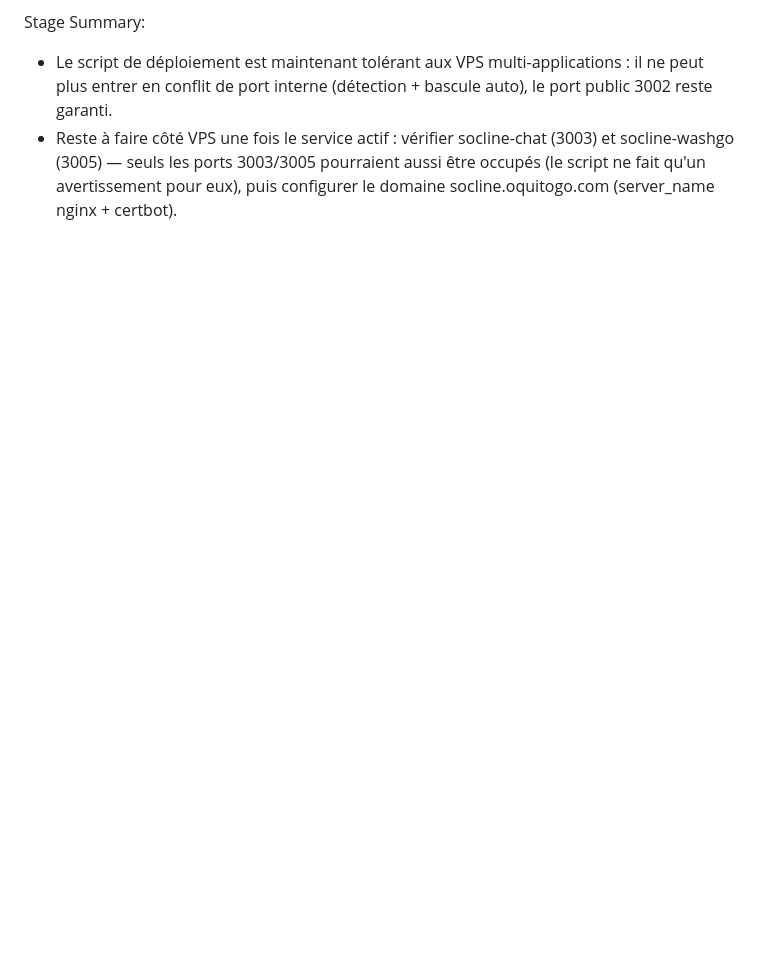
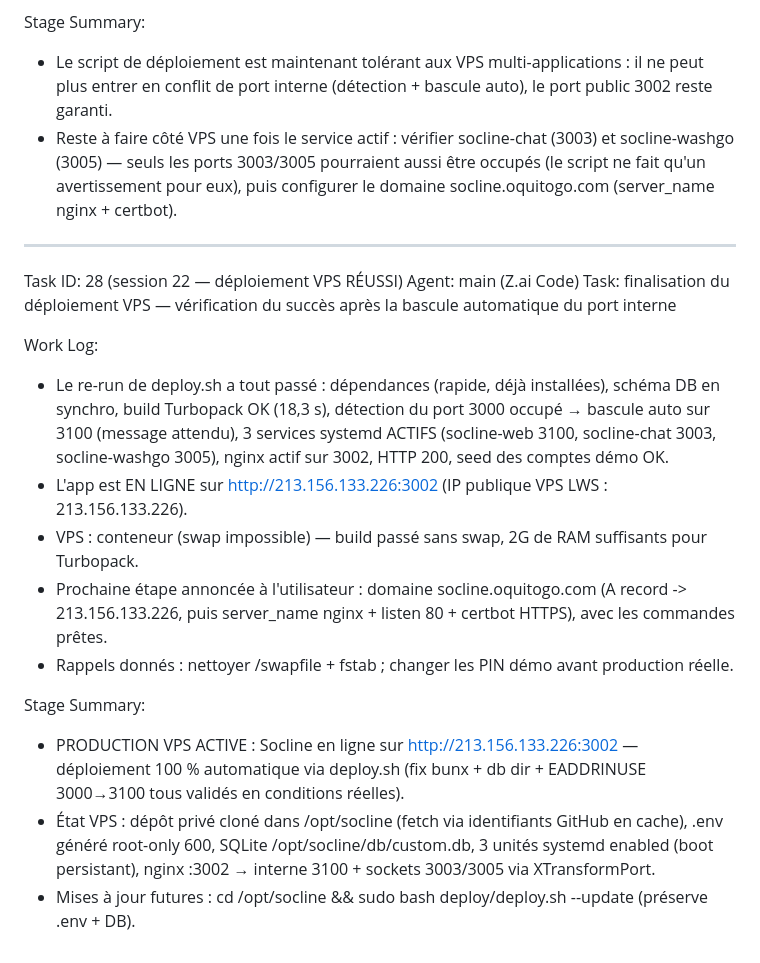
Before and after one commit to blunaantoine/socline, a Markdown page: worklog.md, the part around the change. Drawn GitHub-style; blank space fills up the shorter version.

Commit message:
📝 Worklog : Task 28 — déploiement VPS RÉUSSI (app en ligne sur 213.156.133.226:3002)

```diff
--- a/worklog.md
+++ b/worklog.md
@@ -779,3 +779,20 @@ Work Log:
 Stage Summary:
 - Le script de déploiement est maintenant tolérant aux VPS multi-applications : il ne peut plus entrer en conflit de port interne (détection + bascule auto), le port public 3002 reste garanti.
 - Reste à faire côté VPS une fois le service actif : vérifier socline-chat (3003) et socline-washgo (3005) — seuls les ports 3003/3005 pourraient aussi être occupés (le script ne fait qu'un avertissement pour eux), puis configurer le domaine socline.oquitogo.com (server_name nginx + certbot).
+
+---
+Task ID: 28 (session 22 — déploiement VPS RÉUSSI)
+Agent: main (Z.ai Code)
+Task: finalisation du déploiement VPS — vérification du succès après la bascule automatique du port interne
+
+Work Log:
+- Le re-run de deploy.sh a tout passé : dépendances (rapide, déjà installées), schéma DB en synchro, build Turbopack OK (18,3 s), détection du port 3000 occupé → bascule auto sur 3100 (message attendu), 3 services systemd ACTIFS (socline-web 3100, socline-chat 3003, socline-washgo 3005), nginx actif sur 3002, HTTP 200, seed des comptes démo OK.
+- L'app est EN LIGNE sur http://213.156.133.226:3002 (IP publique VPS LWS : 213.156.133.226).
+- VPS : conteneur (swap impossible) — build passé sans swap, 2G de RAM suffisants pour Turbopack.
+- Prochaine étape annoncée à l'utilisateur : domaine socline.oquitogo.com (A record -> 213.156.133.226, puis server_name nginx + listen 80 + certbot HTTPS), avec les commandes prêtes.
+- Rappels donnés : nettoyer /swapfile + fstab ; changer les PIN démo avant production réelle.
+
+Stage Summary:
+- PRODUCTION VPS ACTIVE : Socline en ligne sur http://213.156.133.226:3002 — déploiement 100 % automatique via deploy.sh (fix bunx + db dir + EADDRINUSE 3000→3100 tous validés en conditions réelles).
+- État VPS : dépôt privé cloné dans /opt/socline (fetch via identifiants GitHub en cache), .env généré root-only 600, SQLite /opt/socline/db/custom.db, 3 unités systemd enabled (boot persistant), nginx :3002 → interne 3100 + sockets 3003/3005 via XTransformPort.
+- Mises à jour futures : cd /opt/socline && sudo bash deploy/deploy.sh --update (préserve .env + DB).
```
